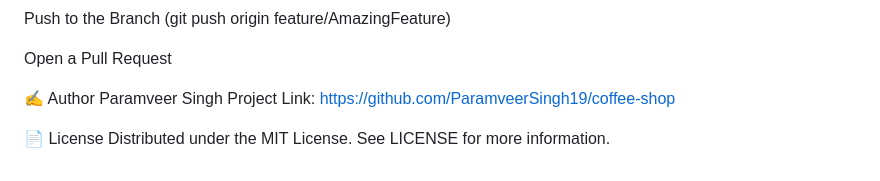
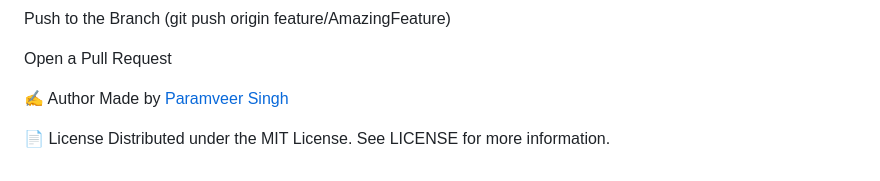
Before and after one commit to ParamveerSingh19/Coffee-Shop, a Markdown page: README.md, the part around the change. Rendered like a GitHub page.

```diff
--- a/README.md
+++ b/README.md
@@ -87,8 +87,7 @@ Push to the Branch (git push origin feature/AmazingFeature)
 Open a Pull Request
 
 ✍️ Author
-Paramveer Singh
-Project Link: https://github.com/ParamveerSingh19/coffee-shop
+Made by [Paramveer Singh](https://github.com/ParamveerSingh19)
 
 📄 License
 Distributed under the MIT License. See LICENSE for more information.
```
